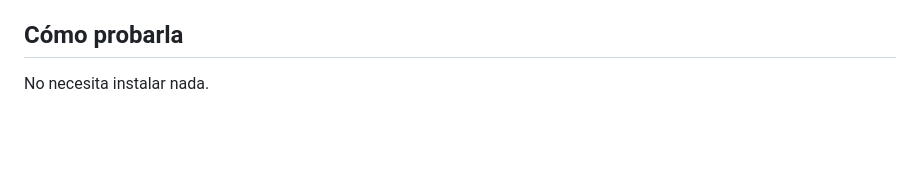
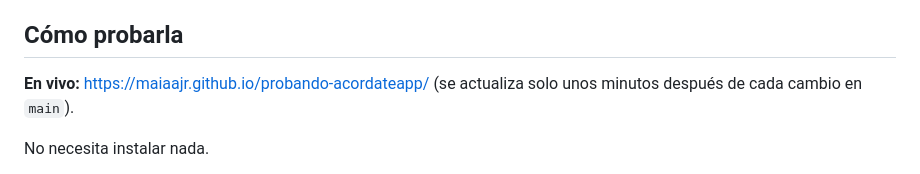
Before and after one commit to MaiaaJR/probando-acordateapp, a Markdown page: README.md, the part around the change. Rendered like a GitHub page; blank space fills up the shorter version.

Commit message:
Agregar el link de la versión en vivo al README
Co-Authored-By: Claude Sonnet 5.5 <noreply@anthropic.com>
Claude-Session: https://claude.ai/code/session_01XRuDZSAfc4RgN4vZW4maYn

```diff
--- a/README.md
+++ b/README.md
@@ -28,6 +28,8 @@ App web para que adultos mayores lleven el control de su medicación de forma si
 - Accesibilidad: zoom habilitado, colores con contraste mínimo 4,5:1, etiquetas asociadas a los campos, encabezados por pantalla, botones que anuncian su estado y avisos que lee el lector de pantalla.
 
 ## Cómo probarla
+
+**En vivo:** https://maiaajr.github.io/probando-acordateapp/ (se actualiza solo unos minutos después de cada cambio en `main`).
 
 No necesita instalar nada.
 
```
